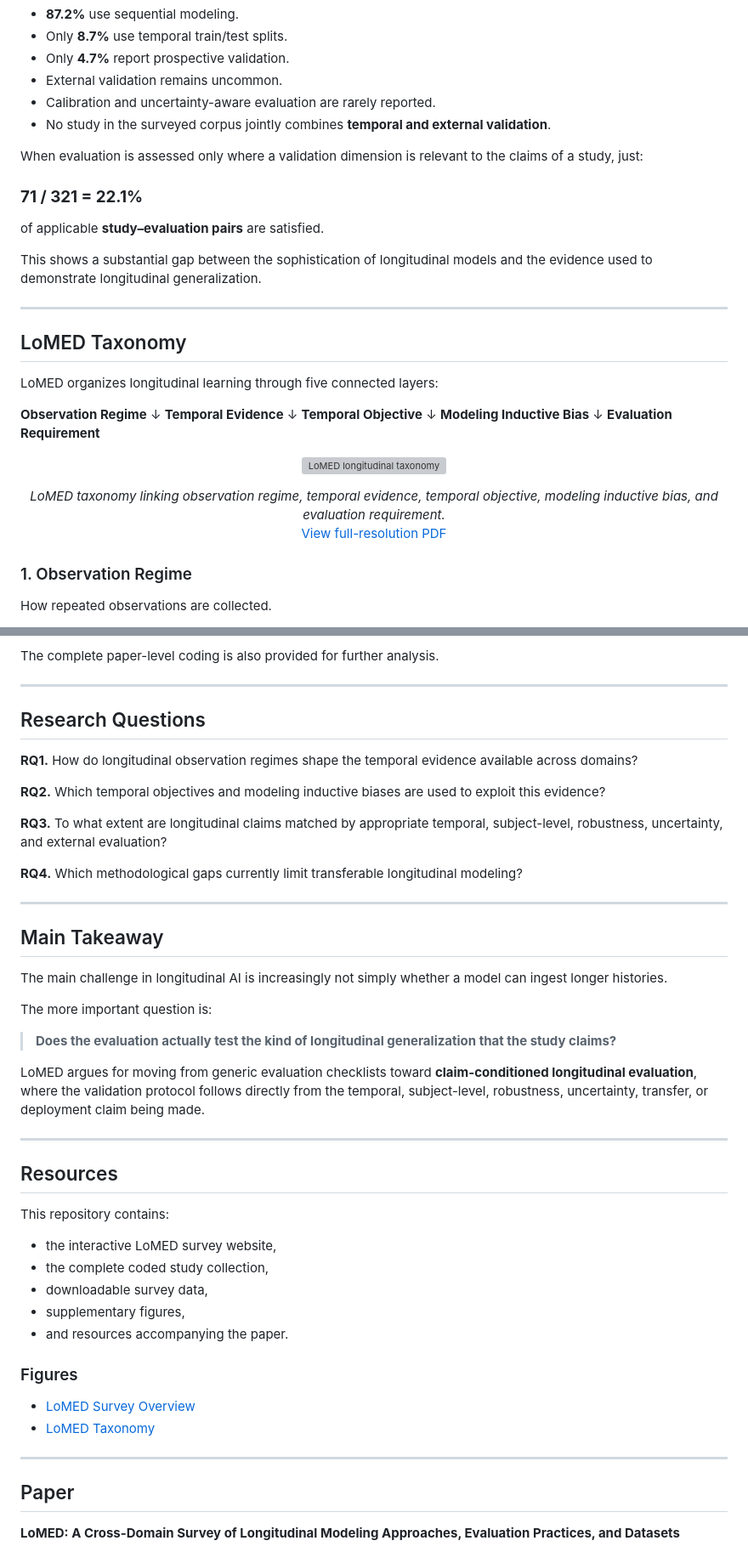
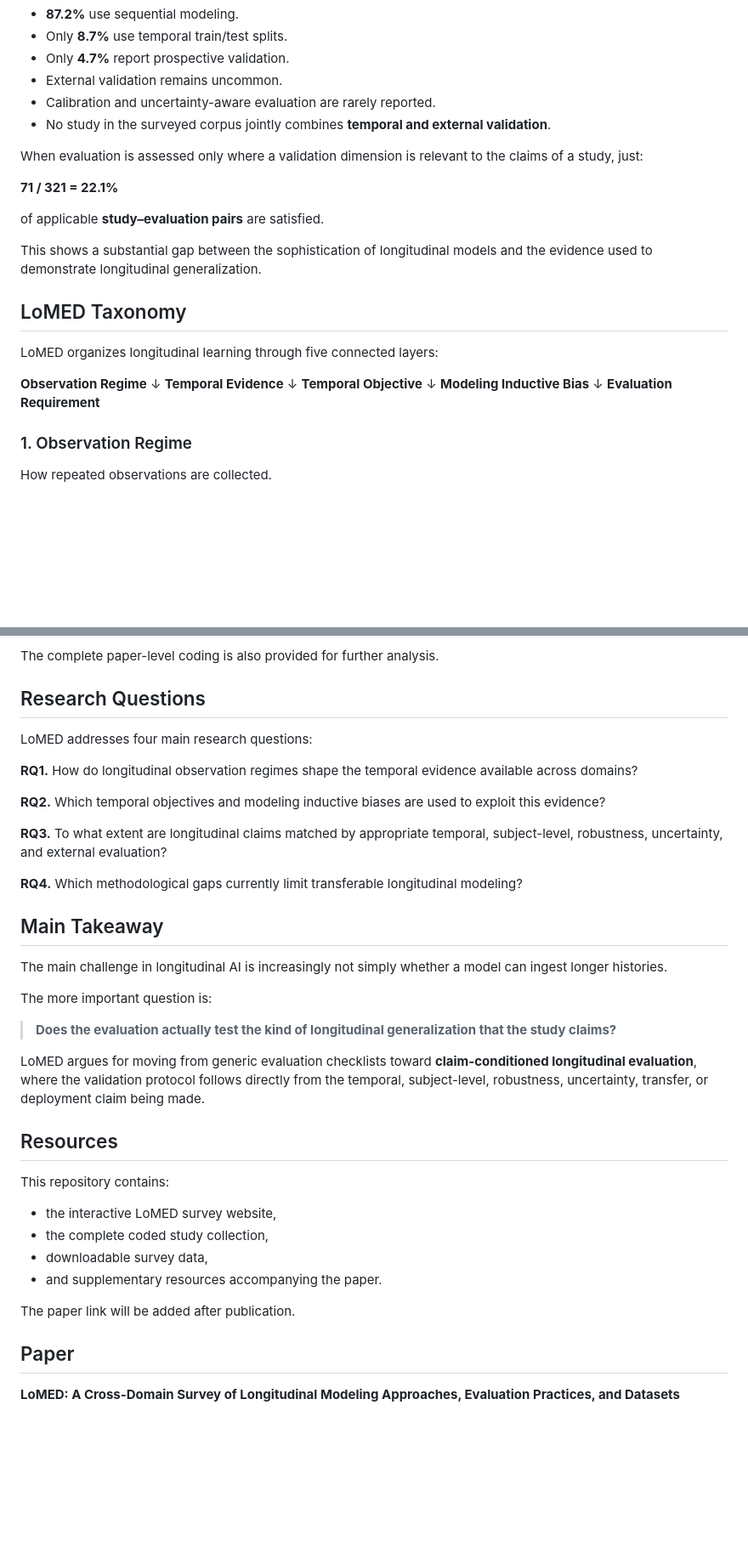
Before and after one commit to IqraAli6887/Multimodal-Longitudinal-Dataset-Survey, a Markdown page: README.md, 2 parts joined by grey strips. Shown at 85% size. GitHub-like rendering; blank space fills up the shorter version; grey boxes are pictures that could not be loaded.

```diff
--- a/README.md
+++ b/README.md
@@ -48,13 +36,11 @@ Across the 149 studies:
 
 When evaluation is assessed only where a validation dimension is relevant to the claims of a study, just:
 
-### **71 / 321 = 22.1%**
+**71 / 321 = 22.1%**
 
 of applicable **study–evaluation pairs** are satisfied.
 
 This shows a substantial gap between the sophistication of longitudinal models and the evidence used to demonstrate longitudinal generalization.
-
----
 
 ## LoMED Taxonomy
 
@@ -69,16 +55,6 @@ LoMED organizes longitudinal learning through five connected layers:
 **Modeling Inductive Bias**
 ↓
 **Evaluation Requirement**
-
-<p align="center">
-  <img src="taxonomy.png" alt="LoMED longitudinal taxonomy" width="95%">
-</p>
-
-<p align="center">
-  <em>LoMED taxonomy linking observation regime, temporal evidence, temporal objective, modeling inductive bias, and evaluation requirement.</em>
-  <br>
-  <a href="taxonomy.pdf">View full-resolution PDF</a>
-</p>
 
 ### 1. Observation Regime
 
@@ -263,9 +231,9 @@ Users can search and filter studies by characteristics including:
 
 The complete paper-level coding is also provided for further analysis.
 
----
+## Research Questions
 
-## Research Questions
+LoMED addresses four main research questions:
 
 **RQ1.** How do longitudinal observation regimes shape the temporal evidence available across domains?
 
@@ -274,8 +242,6 @@ The complete paper-level coding is also provided for further analysis.
 **RQ3.** To what extent are longitudinal claims matched by appropriate temporal, subject-level, robustness, uncertainty, and external evaluation?
 
 **RQ4.** Which methodological gaps currently limit transferable longitudinal modeling?
-
----
 
 ## Main Takeaway
 
@@ -287,8 +253,6 @@ The more important question is:
 
 LoMED argues for moving from generic evaluation checklists toward **claim-conditioned longitudinal evaluation**, where the validation protocol follows directly from the temporal, subject-level, robustness, uncertainty, transfer, or deployment claim being made.
 
----
-
 ## Resources
 
 This repository contains:
@@ -296,15 +260,9 @@ This repository contains:
 * the interactive LoMED survey website,
 * the complete coded study collection,
 * downloadable survey data,
-* supplementary figures,
-* and resources accompanying the paper.
+* and supplementary resources accompanying the paper.
 
-### Figures
-
-* [LoMED Survey Overview](longitudinal%20Paper%20Final%20Diagram.pdf)
-* [LoMED Taxonomy](taxonomy.pdf)
-
----
+The paper link will be added after publication.
 
 ## Paper
 
```
Also changed, not shown: other parts of README.md (+6 -26 lines).
